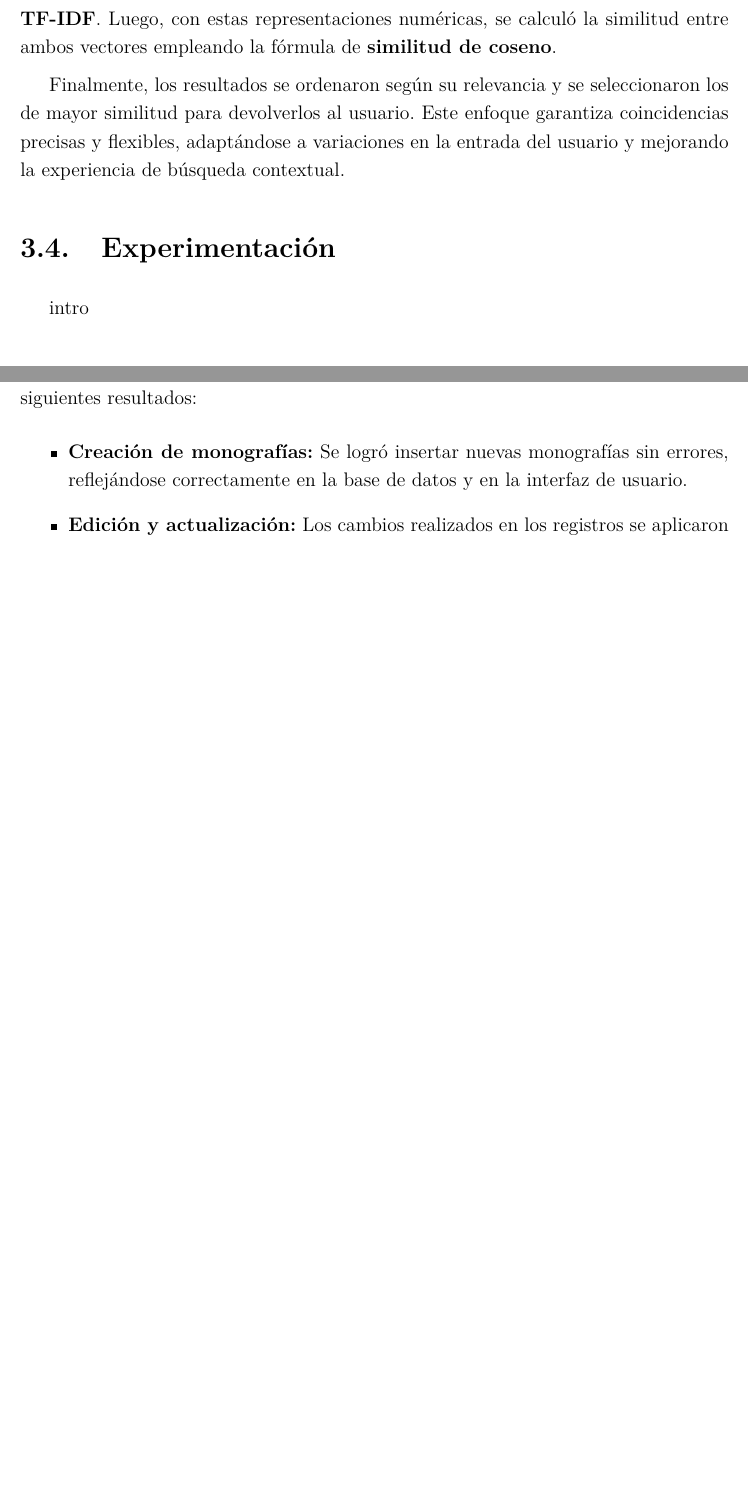
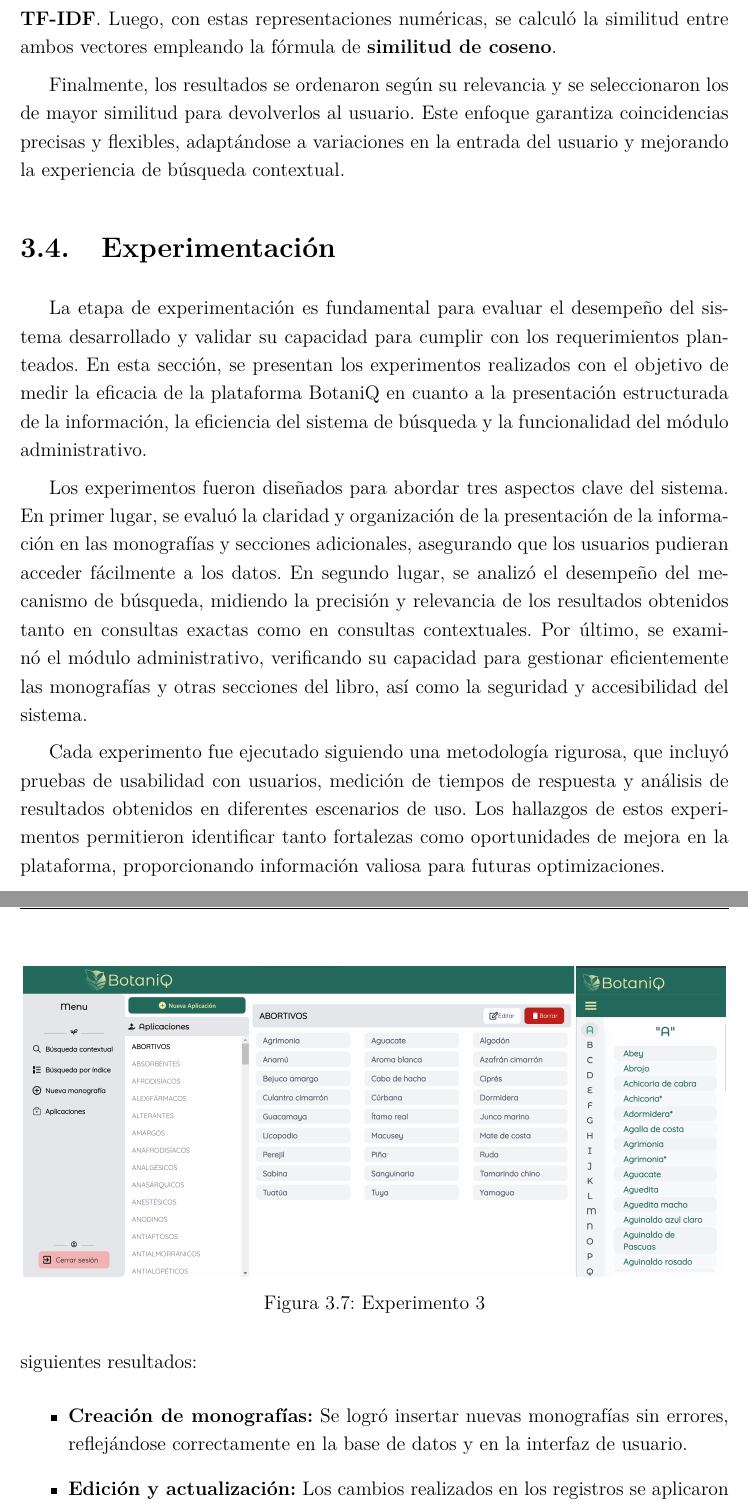
Before and after one commit to RogerMo01/thesis-tex, a LaTeX thesis (document/Thesis.tex, which reads document/MainMatter/Implementation.tex): two parts of pages 64 and 70 of 79 before the commit and two parts of pages 64 and 72 of 81 after it, joined at a grey line, cut so that both start at the same text, the shorter picture padded with empty space. Compiled offline with pdfLaTeX.

Commit message:
feat: Add exp images and introduction

```diff
--- a/document/MainMatter/Implementation.tex
+++ b/document/MainMatter/Implementation.tex
@@ -368,7 +368,25 @@ y mejorando la experiencia de búsqueda contextual.
 
 
 \section{Experimentación}
-intro
+La etapa de experimentación es fundamental para evaluar el desempeño del sistema desarrollado
+y validar su capacidad para cumplir con los requerimientos planteados. En esta sección, se
+presentan los experimentos realizados con el objetivo de medir la eficacia de la plataforma
+BotaniQ en cuanto a la presentación estructurada de la información, la eficiencia del sistema
+de búsqueda y la funcionalidad del módulo administrativo.
+
+Los experimentos fueron diseñados para abordar tres aspectos clave del sistema. En primer lugar,
+se evaluó la claridad y organización de la presentación de la información en las monografías
+y secciones adicionales, asegurando que los usuarios pudieran acceder fácilmente a los datos.
+En segundo lugar, se analizó el desempeño del mecanismo de búsqueda, midiendo la precisión y
+relevancia de los resultados obtenidos tanto en consultas exactas como en consultas contextuales.
+Por último, se examinó el módulo administrativo, verificando su capacidad para gestionar
+eficientemente las monografías y otras secciones del libro, así como la seguridad y accesibilidad
+del sistema.
+
+Cada experimento fue ejecutado siguiendo una metodología rigurosa, que incluyó pruebas de usabilidad
+con usuarios, medición de tiempos de respuesta y análisis de resultados obtenidos en diferentes
+escenarios de uso. Los hallazgos de estos experimentos permitieron identificar tanto fortalezas
+como oportunidades de mejora en la plataforma, proporcionando información valiosa para futuras optimizaciones.
 
 \subsection{Entorno de Pruebas}
 Para evaluar el desempeño y la eficiencia del sistema desarrollado, se definió un entorno de pruebas controlado
@@ -519,6 +549,12 @@ De forma general, el sistema de búsqueda proporciona resultados relevantes en t
 como contextuales con un alto grado de precisión.
 
 \subsubsection*{Resultados de Experimento 3}
+\begin{figure}[ht!]
+    \centering
+    \includegraphics[width=0.99\textwidth]{Images/exp3.png}
+    \caption{Experimento 3}
+    \label{fig:exp3}
+\end{figure}
 Las pruebas en el módulo administrativo confirmaron su funcionalidad y facilidad de uso para la gestión de monografías y secciones adicionales.
 Se obtuvieron los siguientes resultados:
 \begin{itemize}
```
Also changed, not shown: document/Images/exp1.png (added), document/Images/exp2.png (added), document/Images/exp3.png (added), document/Thesis.pdf, document/MainMatter/Implementation.tex (14 more changed lines).
